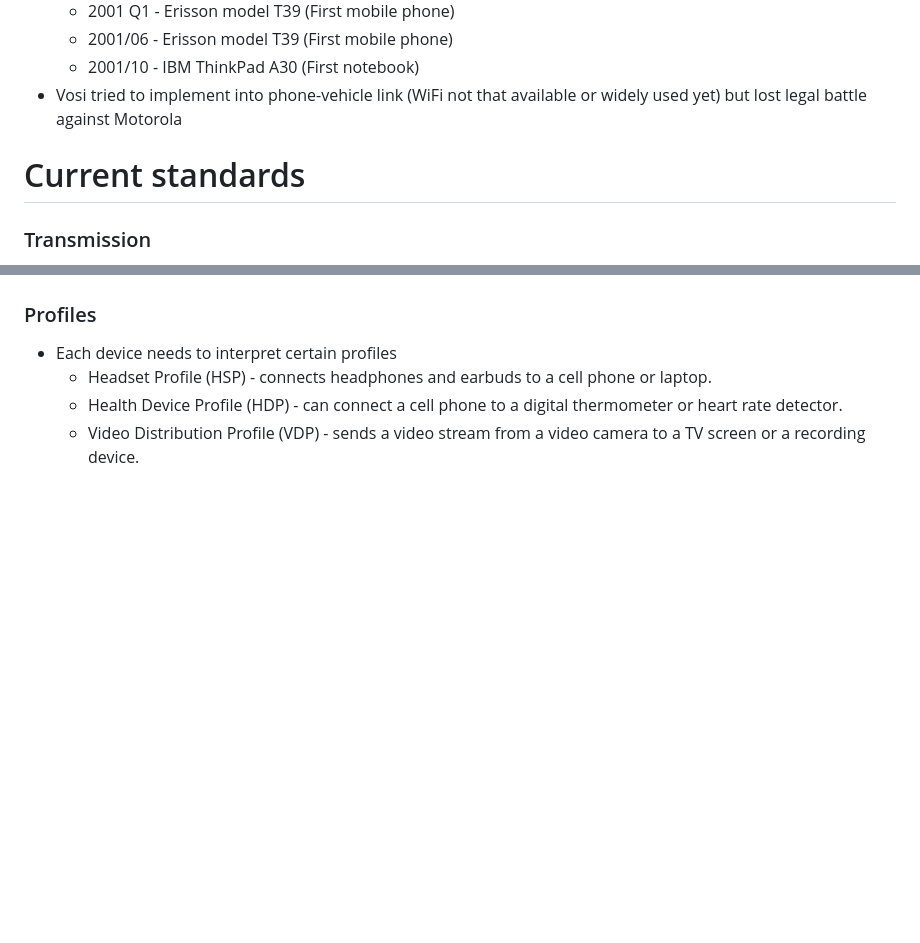
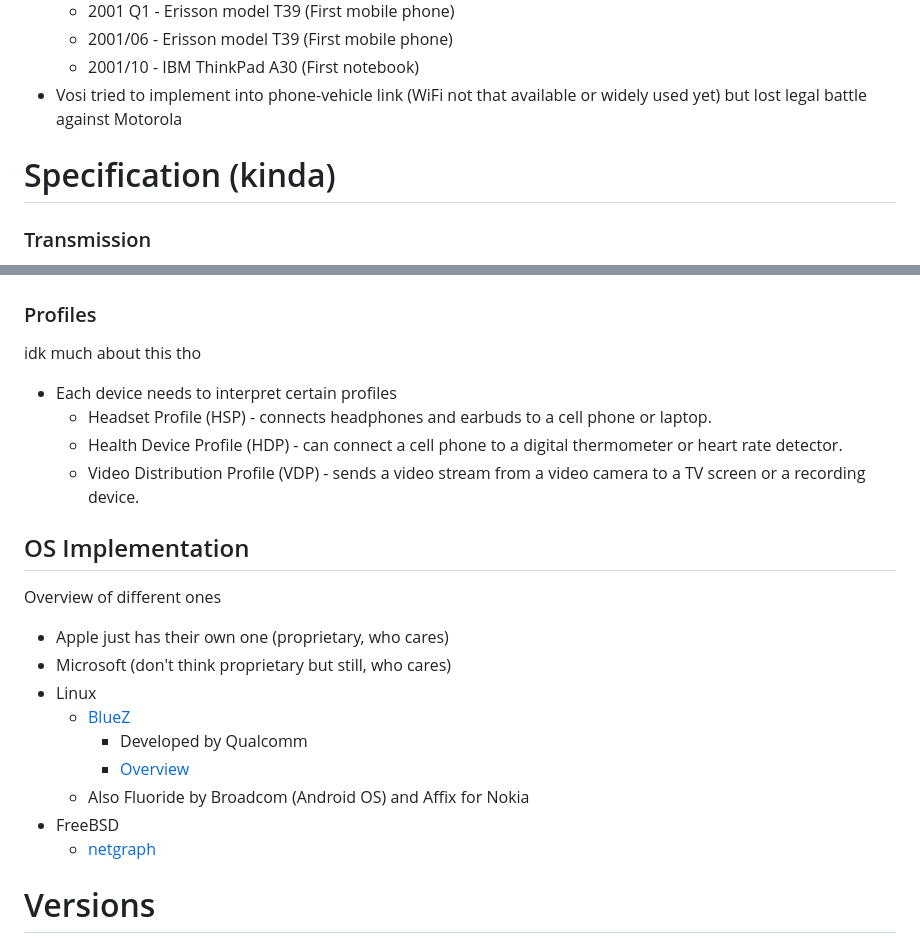
Before and after one commit to Cesium-Lab/heart, a Markdown page: wireless/docs/bluetooth.md, 2 parts joined by grey strips. Rendered like a GitHub page; blank space fills up the shorter version.

```diff
--- a/wireless/docs/bluetooth.md
+++ b/wireless/docs/bluetooth.md
@@ -31,7 +36,8 @@ Has been managed by Special Interest Group (SIG), and used to be standardized by
   - 2001/10 - IBM ThinkPad A30 (First notebook)
 - Vosi tried to implement into phone-vehicle link (WiFi not that available or widely used yet) but lost legal battle against Motorola
 
-# Current standards
+<!-- -------------------------------------------------- -->
+# Specification (kinda)
 
 ### Transmission
 - 2.4 Ghz (2.402 and 2.480)
@@ -64,8 +70,25 @@ Has been managed by Special Interest Group (SIG), and used to be standardized by
 ![alt text](utils/image.png)
 
 ### Profiles
+idk much about this tho
 - Each device needs to interpret certain profiles
   - Headset Profile (HSP) - connects headphones and earbuds to a cell phone or laptop.
   - Health Device Profile (HDP) - can connect a cell phone to a digital thermometer or heart rate detector.
   - Video Distribution Profile (VDP) - sends a video stream from a video camera to a TV screen or a recording device.
 
+## OS Implementation
+Overview of different ones
+
+- Apple just has their own one (proprietary, who cares)
+- Microsoft (don't think proprietary but still, who cares)
+- Linux
+  - [BlueZ](https://www.bluez.org/)
+    - Developed by Qualcomm
+    - [Overview](https://naehrdine.blogspot.com/2021/03/bluez-linux-bluetooth-stack-overview.html)
+  - Also Fluoride by Broadcom (Android OS) and Affix for Nokia
+- FreeBSD
+  - [netgraph](https://en.wikipedia.org/wiki/Netgraph)
+
+<!-- -------------------------------------------------- -->
+# Versions
+
```
Also changed, not shown: other parts of wireless/docs/bluetooth.md (+61 -8 lines).
